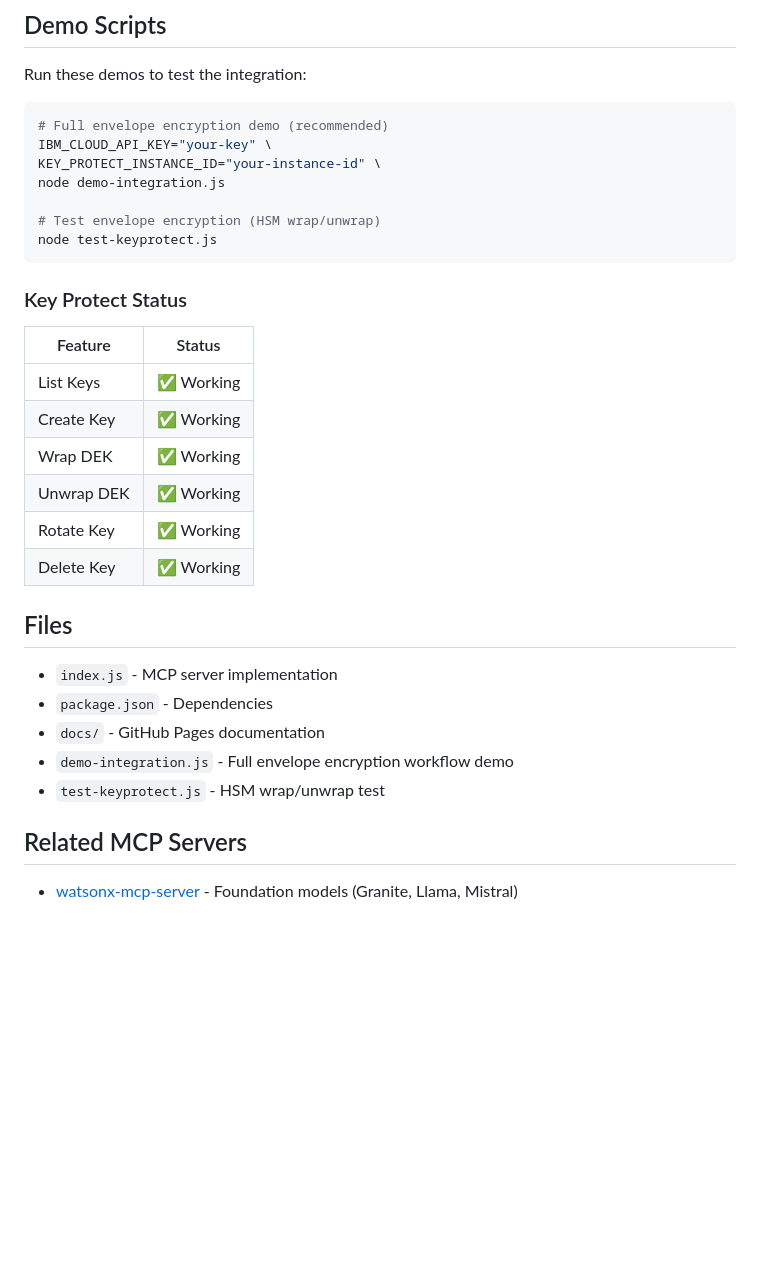
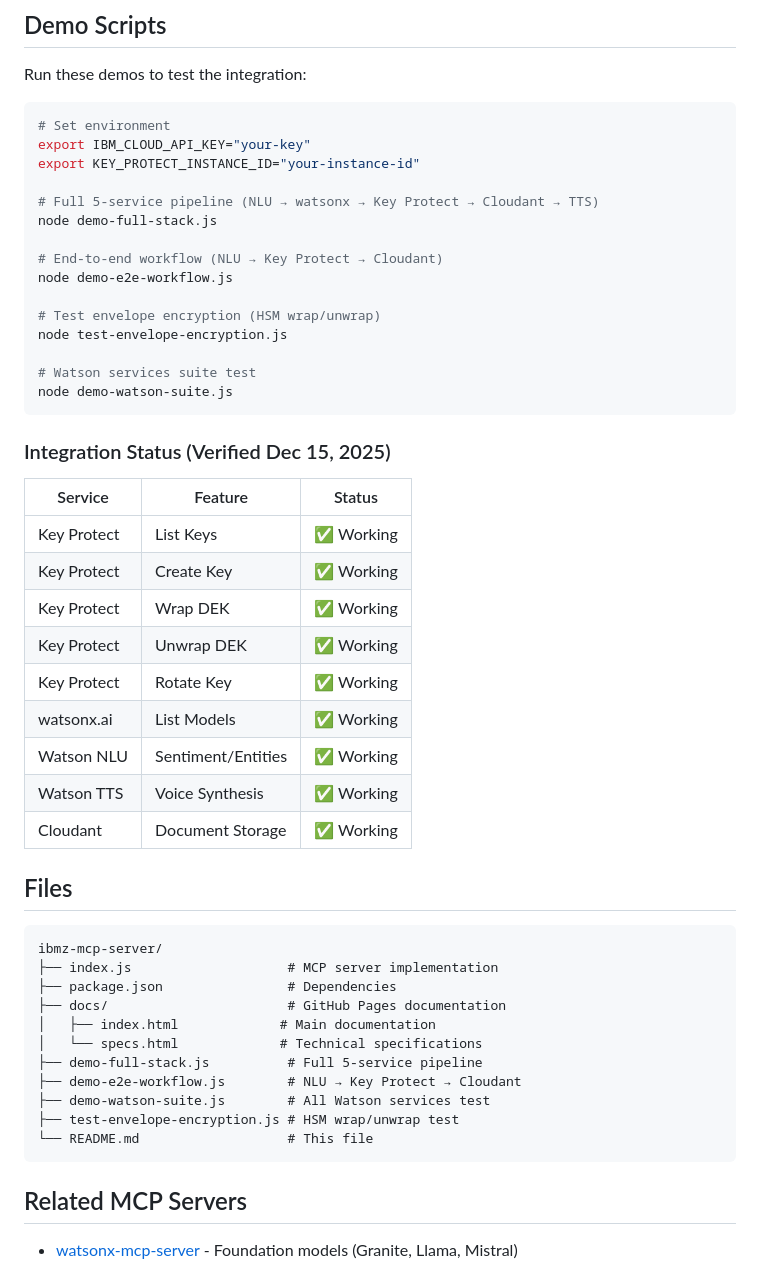
Before and after one commit to ExpertVagabond/ibmz-mcp-server, a Markdown page: README.md, the part around the change. Rendered like a GitHub page; blank space fills up the shorter version.

Commit message:
Update README with demo scripts and Key Protect status

````diff
--- a/README.md
+++ b/README.md
@@ -152,33 +152,52 @@ For z/OS Connect, you need:
 Run these demos to test the integration:
 
 ```bash
-# Full envelope encryption demo (recommended)
-IBM_CLOUD_API_KEY="your-key" \
-KEY_PROTECT_INSTANCE_ID="your-instance-id" \
-node demo-integration.js
+# Set environment
+export IBM_CLOUD_API_KEY="your-key"
+export KEY_PROTECT_INSTANCE_ID="your-instance-id"
+
+# Full 5-service pipeline (NLU → watsonx → Key Protect → Cloudant → TTS)
+node demo-full-stack.js
+
+# End-to-end workflow (NLU → Key Protect → Cloudant)
+node demo-e2e-workflow.js
 
 # Test envelope encryption (HSM wrap/unwrap)
-node test-keyprotect.js
+node test-envelope-encryption.js
+
+# Watson services suite test
+node demo-watson-suite.js
 ```
 
-### Key Protect Status
+### Integration Status (Verified Dec 15, 2025)
 
-| Feature | Status |
-|---------|--------|
-| List Keys | ✅ Working |
-| Create Key | ✅ Working |
-| Wrap DEK | ✅ Working |
-| Unwrap DEK | ✅ Working |
-| Rotate Key | ✅ Working |
-| Delete Key | ✅ Working |
+| Service | Feature | Status |
+|---------|---------|--------|
+| Key Protect | List Keys | ✅ Working |
+| Key Protect | Create Key | ✅ Working |
+| Key Protect | Wrap DEK | ✅ Working |
+| Key Protect | Unwrap DEK | ✅ Working |
+| Key Protect | Rotate Key | ✅ Working |
+| watsonx.ai | List Models | ✅ Working |
+| Watson NLU | Sentiment/Entities | ✅ Working |
+| Watson TTS | Voice Synthesis | ✅ Working |
+| Cloudant | Document Storage | ✅ Working |
 
 ## Files
 
-- `index.js` - MCP server implementation
-- `package.json` - Dependencies
-- `docs/` - GitHub Pages documentation
-- `demo-integration.js` - Full envelope encryption workflow demo
-- `test-keyprotect.js` - HSM wrap/unwrap test
+```
+ibmz-mcp-server/
+├── index.js                    # MCP server implementation
+├── package.json                # Dependencies
+├── docs/                       # GitHub Pages documentation
+│   ├── index.html             # Main documentation
+│   └── specs.html             # Technical specifications
+├── demo-full-stack.js          # Full 5-service pipeline
+├── demo-e2e-workflow.js        # NLU → Key Protect → Cloudant
+├── demo-watson-suite.js        # All Watson services test
+├── test-envelope-encryption.js # HSM wrap/unwrap test
+└── README.md                   # This file
+```
 
 ## Related MCP Servers
 
````
